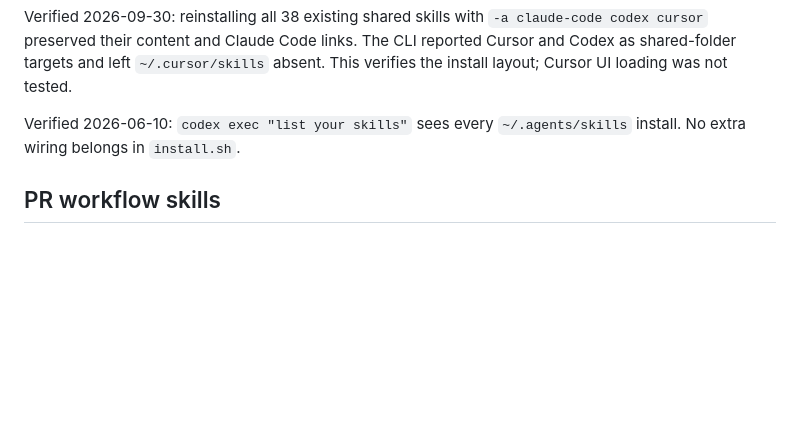
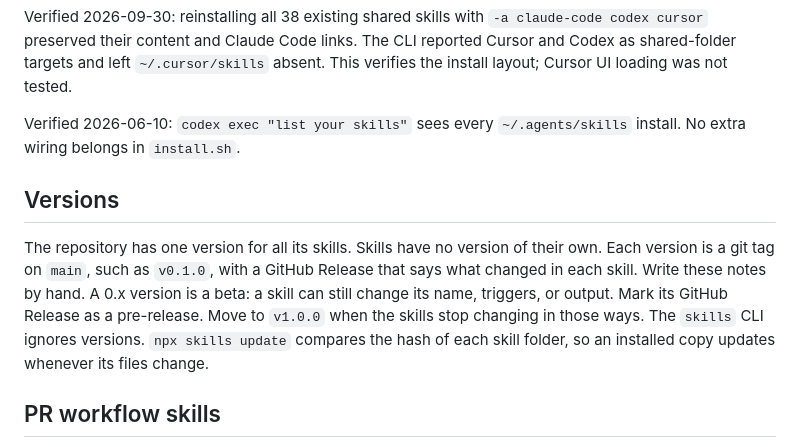
Before and after one commit to sucramual/mp, a Markdown page: skills/README.md, the part around the change. GitHub-like rendering; blank space fills up the shorter version.

Commit message:
docs(skills): document repo-level versions

```diff
--- a/skills/README.md
+++ b/skills/README.md
@@ -100,6 +100,13 @@ Verified 2026-09-30: reinstalling all 38 existing shared skills with `-a claude-
 
 Verified 2026-06-10: `codex exec "list your skills"` sees every `~/.agents/skills` install. No extra wiring belongs in `install.sh`.
 
+## Versions
+
+The repository has one version for all its skills. Skills have no version of their own.
+Each version is a git tag on `main`, such as `v0.1.0`, with a GitHub Release that says what changed in each skill. Write these notes by hand.
+A 0.x version is a beta: a skill can still change its name, triggers, or output. Mark its GitHub Release as a pre-release. Move to `v1.0.0` when the skills stop changing in those ways.
+The `skills` CLI ignores versions. `npx skills update` compares the hash of each skill folder, so an installed copy updates whenever its files change.
+
 ## PR workflow skills
 
 The `open-pr`, `review-pr`, and `understand-pr` skills are maintained in this repository and covered by the links that `scripts/link_skills.py` creates.
```
